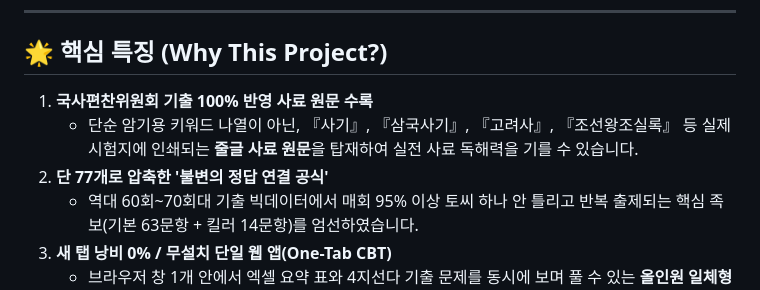
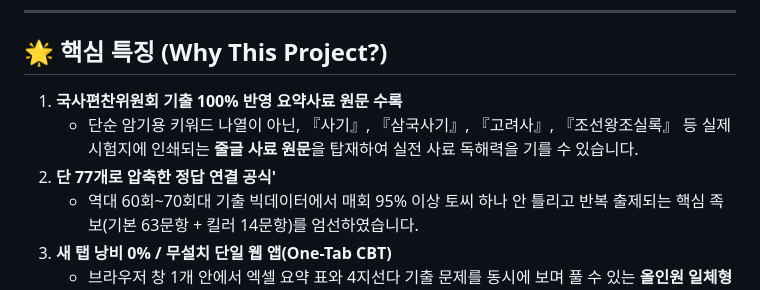
Before and after one commit to srunaic/Korea_History_Exel_CBT_System, a Markdown page: README.md, the part around the change. Drawn GitHub-style.

```diff
--- a/README.md
+++ b/README.md
@@ -16,9 +16,9 @@
 
 ## 🌟 핵심 특징 (Why This Project?)
 
-1. **국사편찬위원회 기출 100% 반영 사료 원문 수록**
+1. **국사편찬위원회 기출 100% 반영 요약사료 원문 수록**
    - 단순 암기용 키워드 나열이 아닌, 『사기』, 『삼국사기』, 『고려사』, 『조선왕조실록』 등 실제 시험지에 인쇄되는 **줄글 사료 원문**을 탑재하여 실전 사료 독해력을 기를 수 있습니다.
-2. **단 77개로 압축한 '불변의 정답 연결 공식'**
+2. **단 77개로 압축한 정답 연결 공식'**
    - 역대 60회~70회대 기출 빅데이터에서 매회 95% 이상 토씨 하나 안 틀리고 반복 출제되는 핵심 족보(기본 63문항 + 킬러 14문항)를 엄선하였습니다.
 3. **새 탭 낭비 0% / 무설치 단일 웹 앱(One-Tab CBT)**
    - 브라우저 창 1개 안에서 엑셀 요약 표와 4지선다 기출 문제를 동시에 보며 풀 수 있는 **올인원 일체형 스터디 뷰어**를 지원합니다.
```
